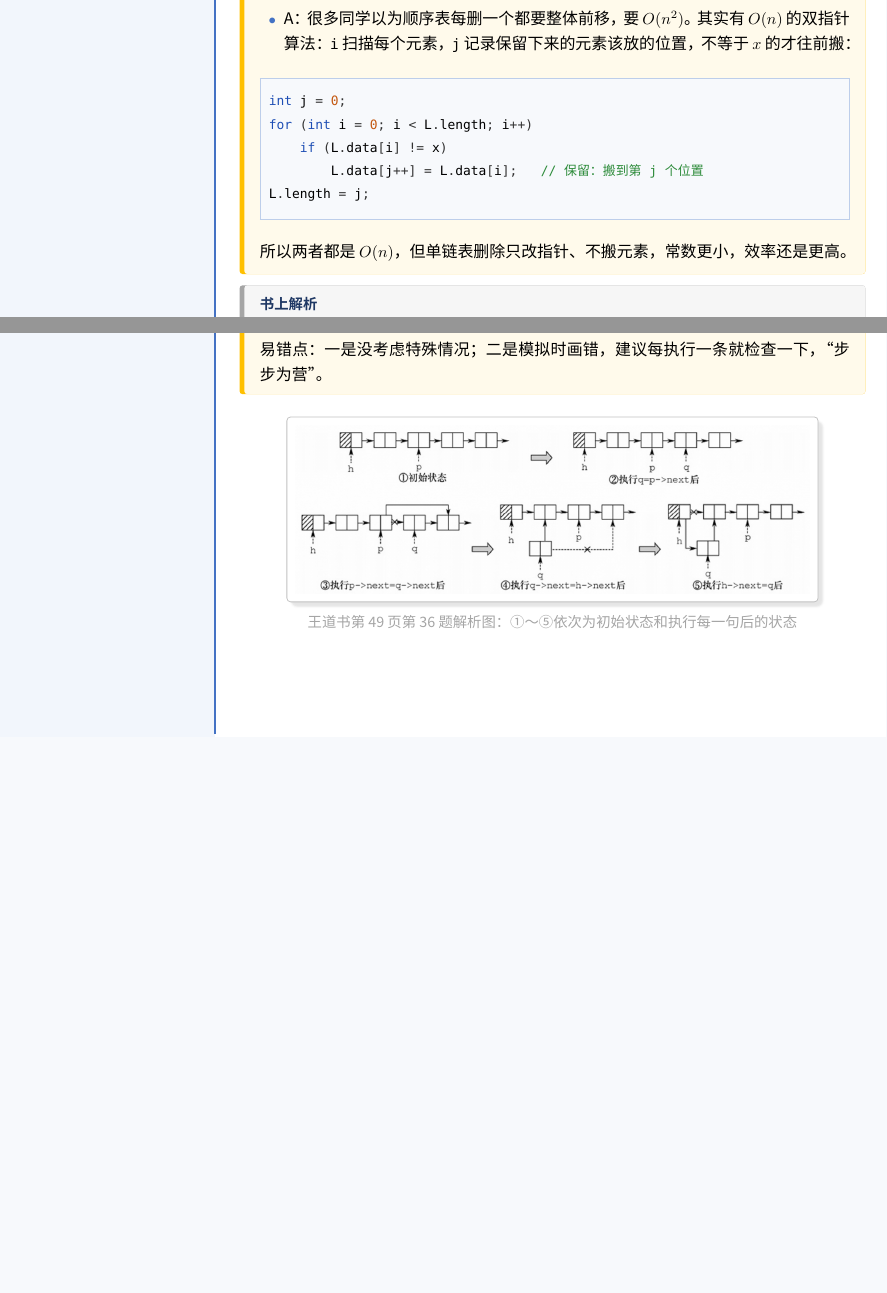
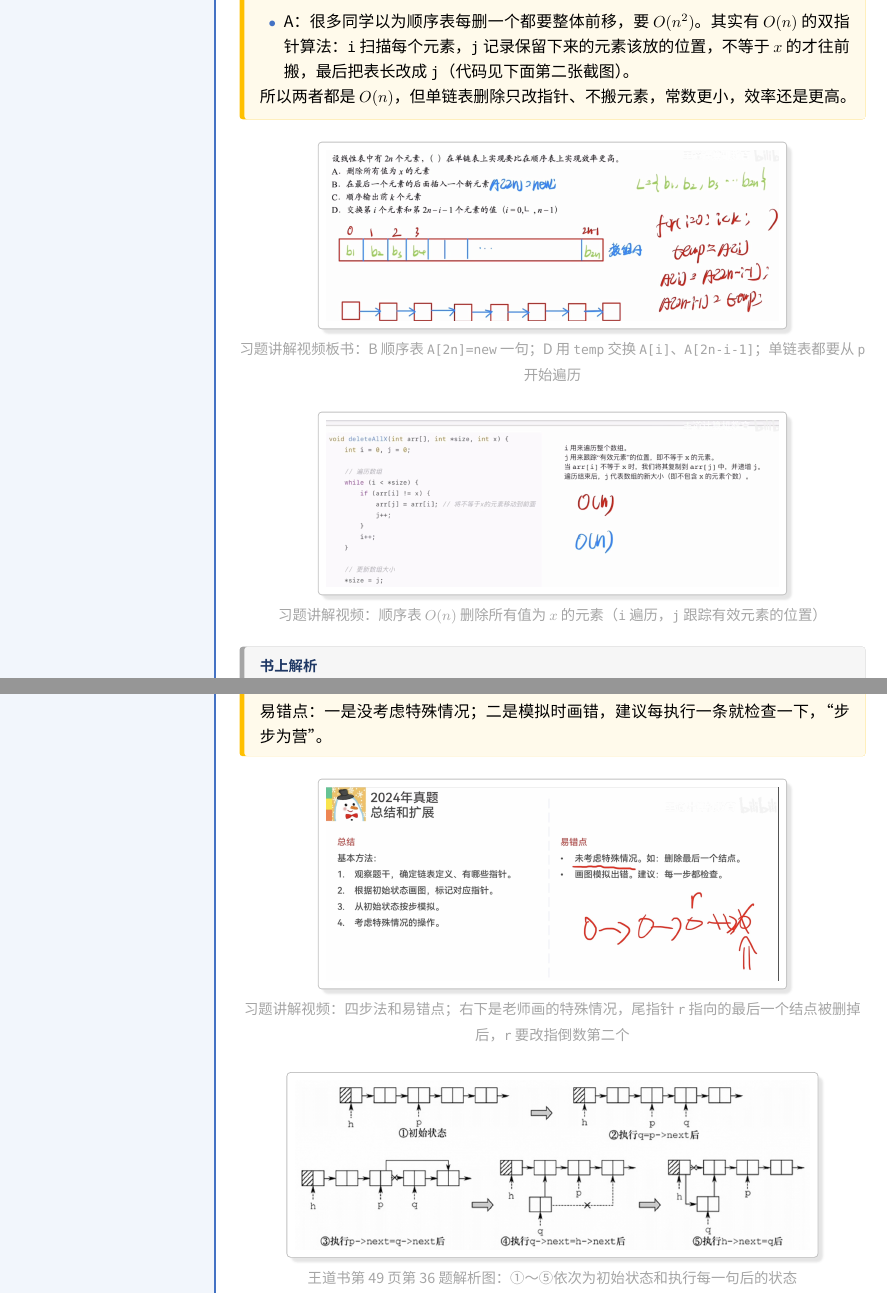
Before and after one commit to lightyourfuture/27THU11408, a LaTeX document (1数据结构/笔记/源码/第2章 线性表/2.3 课后习题.tex): two parts of pages 6 and 25 of 26 before the commit and two parts of pages 6 and 26 of 27 after it, joined at a grey line, cut so that both start at the same text, the shorter picture padded with empty space. Compiled offline with XeLaTeX.

Commit message:
2.3 课后习题：加入习题讲解视频截图（05、21、36）
Co-Authored-By: Claude Opus 5.5 <noreply@anthropic.com>
Claude-Session: https://claude.ai/code/session_01QGV3k7XfP9VYALsM93Y7iK

```diff
--- a/1数据结构/笔记/源码/第2章 线性表/2.3 课后习题.tex
+++ b/1数据结构/笔记/源码/第2章 线性表/2.3 课后习题.tex
@@ -543,23 +543,22 @@ D. 交换第 \(i\) 个元素和第 \(2n-i-1\) 个元素的值（\(i=0,\dots,n-1\
 \item
   A：很多同学以为顺序表每删一个都要整体前移，要 \(O(n^2)\)。其实有
   \(O(n)\) 的双指针算法：\texttt{i} 扫描每个元素，\texttt{j}
-  记录保留下来的元素该放的位置，不等于 \(x\) 的才往前搬：
+  记录保留下来的元素该放的位置，不等于 \(x\) 的才往前搬，最后把表长改成
+  \texttt{j}（代码见下面第二张截图）。
 \end{itemize}
-
-\begin{Shaded}
-\begin{Highlighting}[]
-\DataTypeTok{int}\NormalTok{ j }\OperatorTok{=} \DecValTok{0}\OperatorTok{;}
-\ControlFlowTok{for} \OperatorTok{(}\DataTypeTok{int}\NormalTok{ i }\OperatorTok{=} \DecValTok{0}\OperatorTok{;}\NormalTok{ i }\OperatorTok{\textless{}}\NormalTok{ L}\OperatorTok{.}\NormalTok{length}\OperatorTok{;}\NormalTok{ i}\OperatorTok{++)}
-    \ControlFlowTok{if} \OperatorTok{(}\NormalTok{L}\OperatorTok{.}\NormalTok{data}\OperatorTok{[}\NormalTok{i}\OperatorTok{]} \OperatorTok{!=}\NormalTok{ x}\OperatorTok{)}
-\NormalTok{        L}\OperatorTok{.}\NormalTok{data}\OperatorTok{[}\NormalTok{j}\OperatorTok{++]} \OperatorTok{=}\NormalTok{ L}\OperatorTok{.}\NormalTok{data}\OperatorTok{[}\NormalTok{i}\OperatorTok{];}   \CommentTok{// 保留：搬到第 j 个位置}
-\NormalTok{L}\OperatorTok{.}\NormalTok{length }\OperatorTok{=}\NormalTok{ j}\OperatorTok{;}
-\end{Highlighting}
-\end{Shaded}
 
 所以两者都是
 \(O(n)\)，但单链表删除只改指针、不搬元素，常数更小，效率还是更高。
 
 \end{videobox}
+
+\slidefig{assets/2.3ex-05a.jpg}{0.75}{习题讲解视频板书：B 顺序表 \texttt{A{[}2n{]}=new} 一句；D 用
+\texttt{temp} 交换
+\texttt{A{[}i{]}}、\texttt{A{[}2n-i-1{]}}；单链表都要从 \texttt{p}
+开始遍历}
+
+\slidefig{assets/2.3ex-05b.jpg}{0.75}{习题讲解视频：顺序表 \(O(n)\) 删除所有值为 \(x\) 的元素（\texttt{i}
+遍历，\texttt{j} 跟踪有效元素的位置）}
 
 \begin{jiexibox}
 
@@ -2153,6 +2158,9 @@ C. 将 \texttt{p} 所指结点移至 \texttt{L} 的头结点之后　D. 将 \tex
 
 \end{videobox}
 
+\slidefig{assets/2.3ex-36v.jpg}{0.75}{习题讲解视频：四步法和易错点；右下是老师画的特殊情况，尾指针 \texttt{r}
+指向的最后一个结点被删掉后，\texttt{r} 要改指倒数第二个}
+
 \slidefig{assets/2.3ex-36.png}{0.85}{王道书第 49 页第 36 题解析图：①～⑤ 依次为初始状态和执行每一句后的状态}
 
 \begin{jiexibox}
```
Also changed, not shown: 1数据结构/笔记/源码/第2章 线性表/2.3 课后习题.md (+13 -11 lines), 1数据结构/笔记/源码/第2章 线性表/assets/2.3ex-05a.jpg (added), 1数据结构/笔记/源码/第2章 线性表/assets/2.3ex-05b.jpg (added), 1数据结构/笔记/源码/第2章 线性表/assets/2.3ex-21.jpg (added), 1数据结构/笔记/源码/第2章 线性表/assets/2.3ex-36v.jpg (added), 1数据结构/笔记/课后习题/第2章 线性表/2.3 课后习题.pdf, 1数据结构/笔记/源码/第2章 线性表/2.3 课后习题.tex (12 more changed lines).
